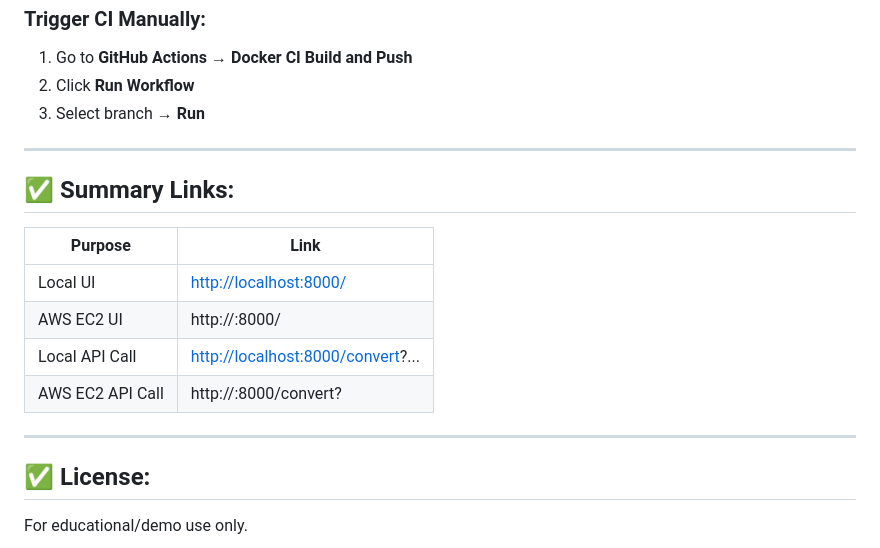
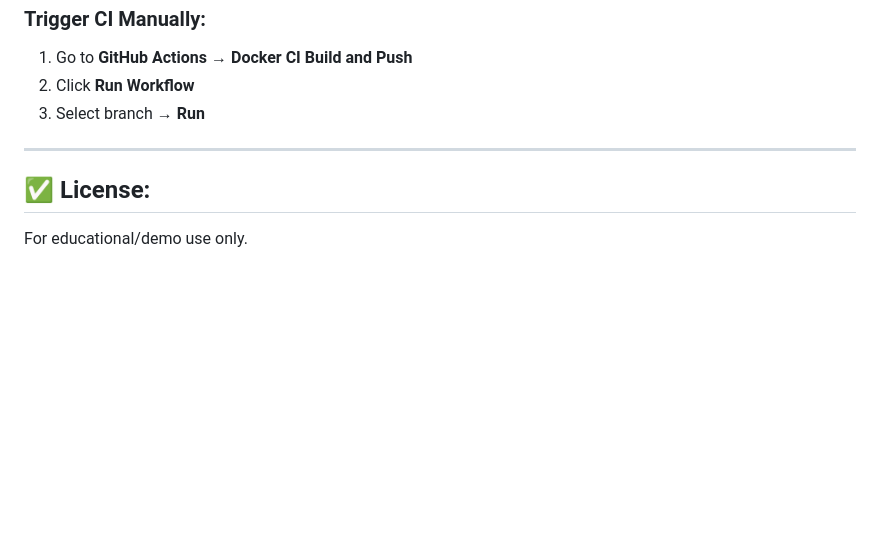
Before and after one commit to devops-surya/CurrencyConversion, a Markdown page: README.md, the part around the change. GitHub-like rendering; blank space fills up the shorter version.

```diff
--- a/README.md
+++ b/README.md
@@ -276,17 +276,6 @@ trivy image --severity CRITICAL,HIGH currency-converter-app
 
 ---
 
-## ✅ Summary Links:
-
-| Purpose          | Link                                                               |
-| ---------------- | ------------------------------------------------------------------ |
-| Local UI         | [http://localhost:8000/](http://localhost:8000/)                   |
-| AWS EC2 UI       | http\://<ec2-public-ip>:8000/                                      |
-| Local API Call   | [http://localhost:8000/convert](http://localhost:8000/convert)?... |
-| AWS EC2 API Call | http\://<ec2-public-ip>:8000/convert?                              |
-
----
-
 ## ✅ License:
 
 For  educational/demo use only.
```
